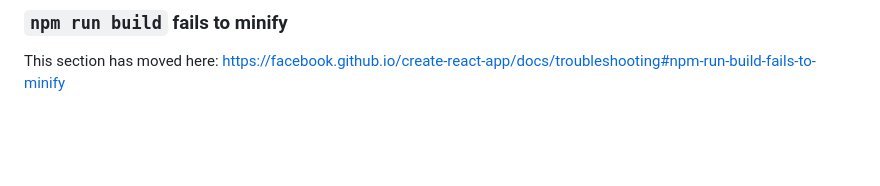
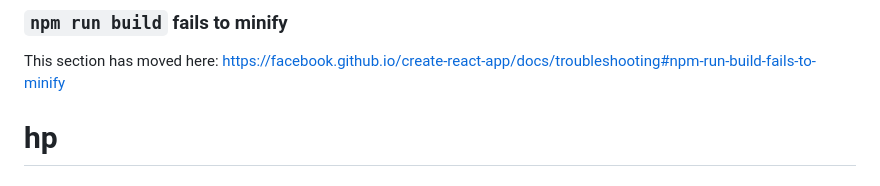
Before and after one commit to chanchaldevtools/global, a Markdown page: README.md, the part around the change. GitHub-like rendering; blank space fills up the shorter version.

```diff
--- a/README.md
+++ b/README.md
@@ -68,3 +68,4 @@ This section has moved here: [https://facebook.github.io/create-react-app/docs/d
 ### `npm run build` fails to minify
 
 This section has moved here: [https://facebook.github.io/create-react-app/docs/troubleshooting#npm-run-build-fails-to-minify](https://facebook.github.io/create-react-app/docs/troubleshooting#npm-run-build-fails-to-minify)
+# hp
```
